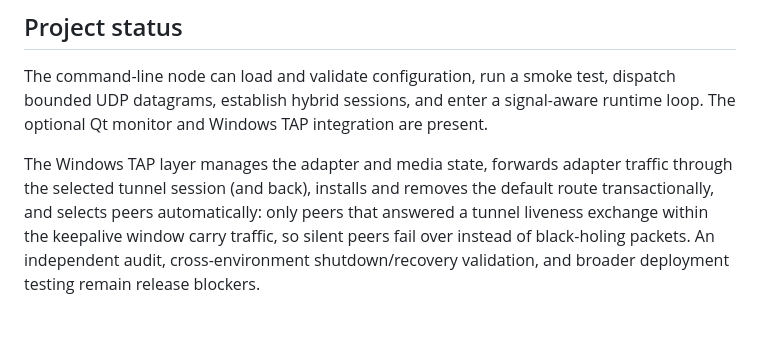
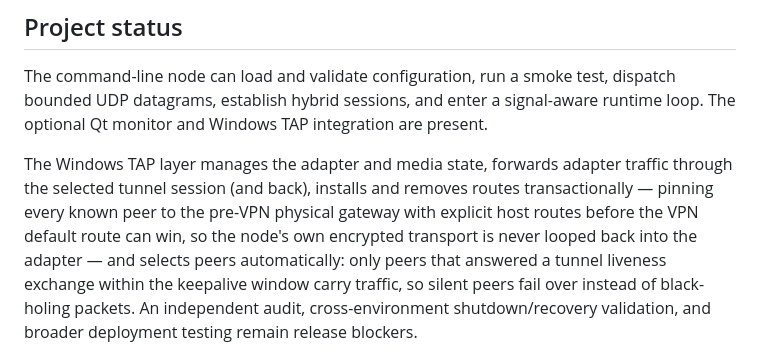
Before and after one commit to tadaka9/PQVPN, a Markdown page: README.md, the part around the change. GitHub-like rendering; blank space fills up the shorter version.

Commit message:
docs: describe peer host-route exclusions in TAP status

```diff
--- a/README.md
+++ b/README.md
@@ -75,7 +75,10 @@ are present.
 
 The Windows TAP layer manages the adapter and media state, forwards adapter
 traffic through the selected tunnel session (and back), installs and removes
-the default route transactionally, and selects peers automatically: only
+routes transactionally — pinning every known peer to the pre-VPN physical
+gateway with explicit host routes before the VPN default route can win, so
+the node's own encrypted transport is never looped back into the adapter —
+and selects peers automatically: only
 peers that answered a tunnel liveness exchange within the keepalive window
 carry traffic, so silent peers fail over instead of black-holing packets.
 An independent audit, cross-environment shutdown/recovery validation, and
```
